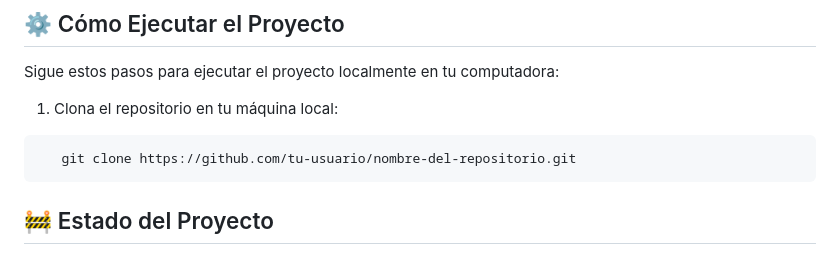
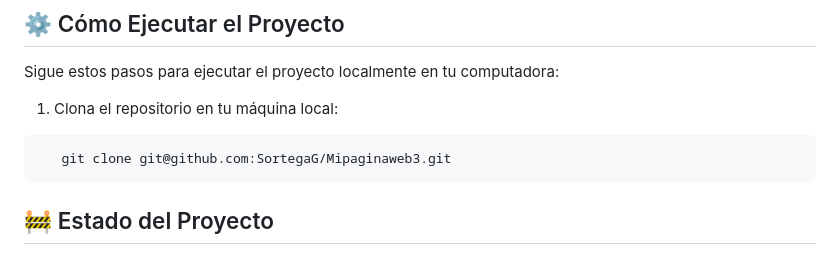
Before and after one commit to SortegaG/MiPaginaWeb, a Markdown page: Readme.md, the part around the change. Rendered like a GitHub page.

````diff
--- a/Readme.md
+++ b/Readme.md
@@ -48,7 +48,7 @@ Sigue estos pasos para ejecutar el proyecto localmente en tu computadora:
 
 1. Clona el repositorio en tu máquina local:
 ```
-   git clone https://github.com/tu-usuario/nombre-del-repositorio.git
+   git clone git@github.com:SortegaG/Mipaginaweb3.git
 ```
 ## 🚧 Estado del Proyecto
 
````
